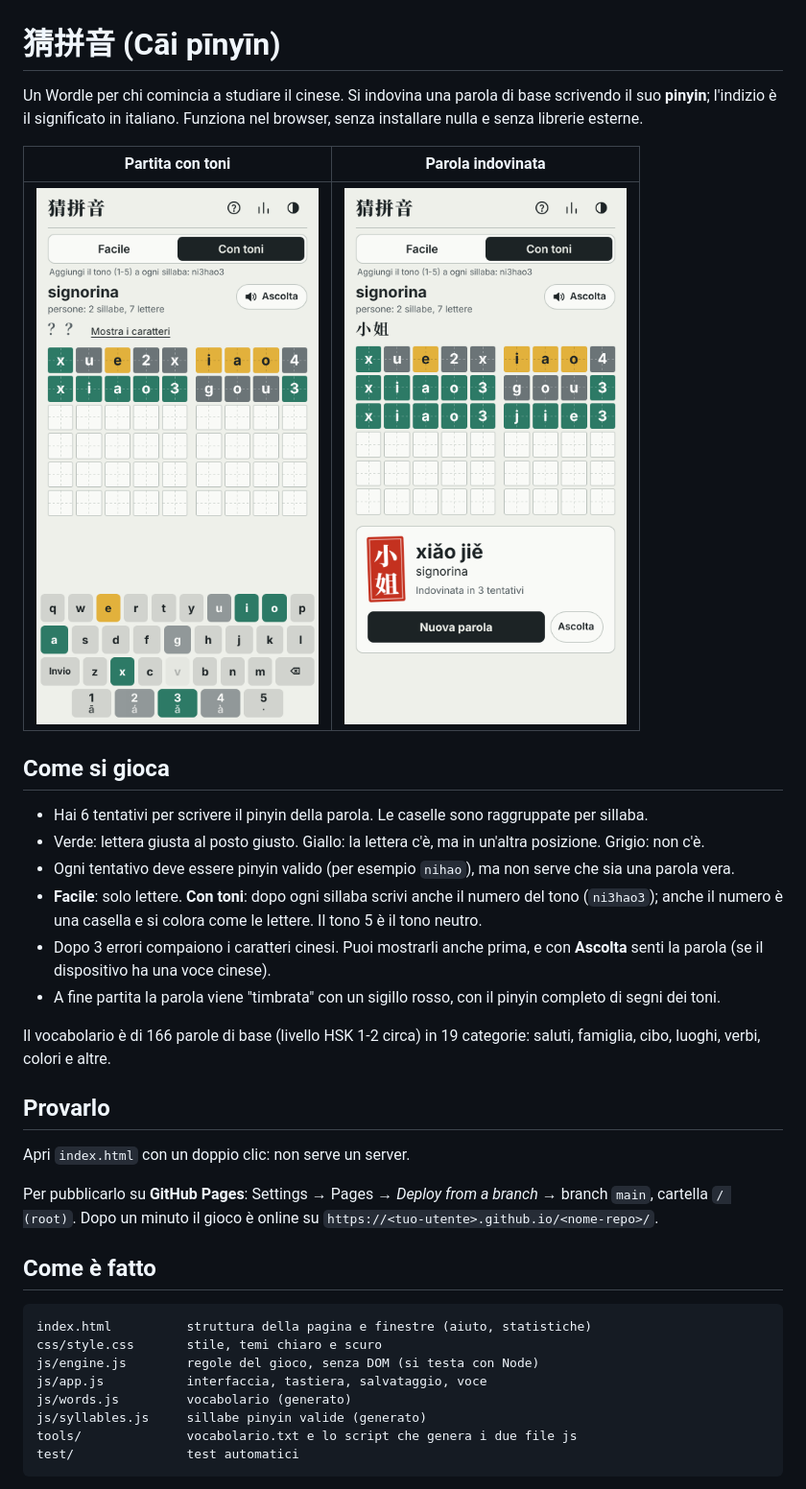
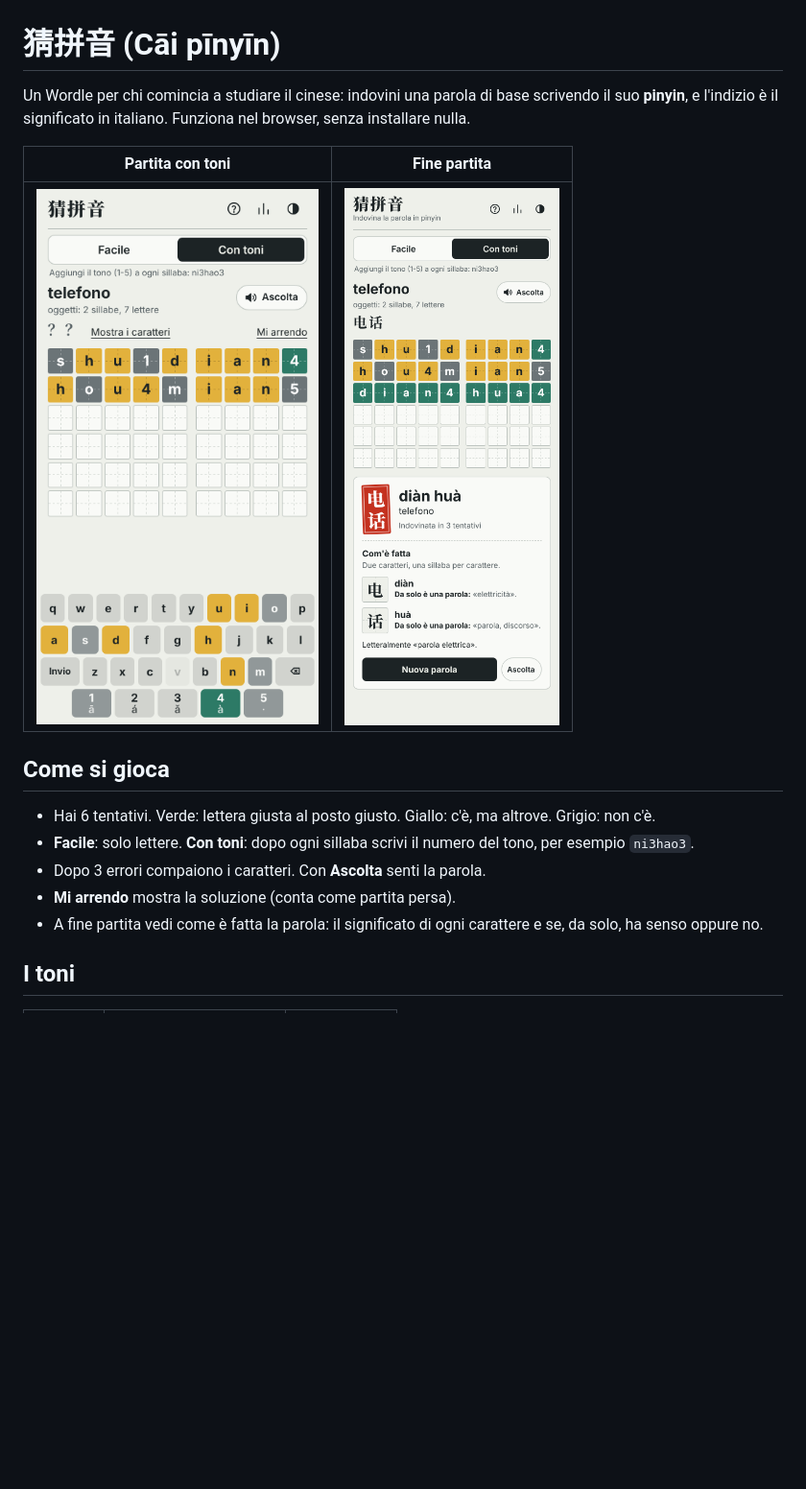
Before and after one commit to davide06exe/cinese-mandarino-wordle, a Markdown page: README.md, the part around one of its changes. Shown at 96% size. GitHub-like rendering; pictures changed too: docs/partita.png, docs/vittoria.png; blank space fills up the shorter version.

Commit message:
Add files via upload
spiegazione caratteri, testo rimodellato, tabella toni mostrata a schermo

````diff
--- a/README.md
+++ b/README.md
@@ -1,6 +1,6 @@
 # 猜拼音 (Cāi pīnyīn)
 
-Un Wordle per chi comincia a studiare il cinese. Si indovina una parola di base scrivendo il suo **pinyin**; l'indizio è il significato in italiano. Funziona nel browser, senza installare nulla e senza librerie esterne.
+Un Wordle per chi comincia a studiare il cinese: indovini una parola di base scrivendo il suo **pinyin**, e l'indizio è il significato in italiano. Funziona nel browser, senza installare nulla.
 
-| Partita con toni | Parola indovinata |
+| Partita con toni | Fine partita |
 |---|---|
@@ -8,31 +8,11 @@ Un Wordle per chi comincia a studiare il cinese. Si indovina una parola di base
 
 ## Come si gioca
 
-- Hai 6 tentativi per scrivere il pinyin della parola. Le caselle sono raggruppate per sillaba.
-- Verde: lettera giusta al posto giusto. Giallo: la lettera c'è, ma in un'altra posizione. Grigio: non c'è.
-- Ogni tentativo deve essere pinyin valido (per esempio `nihao`), ma non serve che sia una parola vera.
-- **Facile**: solo lettere. **Con toni**: dopo ogni sillaba scrivi anche il numero del tono (`ni3hao3`); anche il numero è una casella e si colora come le lettere. Il tono 5 è il tono neutro.
-- Dopo 3 errori compaiono i caratteri cinesi. Puoi mostrarli anche prima, e con **Ascolta** senti la parola (se il dispositivo ha una voce cinese).
-- A fine partita la parola viene "timbrata" con un sigillo rosso, con il pinyin completo di segni dei toni.
+- Hai 6 tentativi. Verde: lettera giusta al posto giusto. Giallo: c'è, ma altrove. Grigio: non c'è.
+- **Facile**: solo lettere. **Con toni**: dopo ogni sillaba scrivi il numero del tono, per esempio `ni3hao3`.
+- Dopo 3 errori compaiono i caratteri. Con **Ascolta** senti la parola.
+- **Mi arrendo** mostra la soluzione (conta come partita persa).
+- A fine partita vedi come è fatta la parola: il significato di ogni carattere e se, da solo, ha senso oppure no.
 
-Il vocabolario è di 166 parole di base (livello HSK 1-2 circa) in 19 categorie: saluti, famiglia, cibo, luoghi, verbi, colori e altre.
+## I toni
 
-## Provarlo
-
-Apri `index.html` con un doppio clic: non serve un server.
-
-Per pubblicarlo su **GitHub Pages**: Settings → Pages → *Deploy from a branch* → branch `main`, cartella `/ (root)`. Dopo un minuto il gioco è online su `https://<tuo-utente>.github.io/<nome-repo>/`.
-
-## Come è fatto
-
-```
-index.html          struttura della pagina e finestre (aiuto, statistiche)
-css/style.css       stile, temi chiaro e scuro
-js/engine.js        regole del gioco, senza DOM (si testa con Node)
-js/app.js           interfaccia, tastiera, salvataggio, voce
-js/words.js         vocabolario (generato)
-js/syllables.js     sillabe pinyin valide (generato)
-tools/              vocabolario.txt e lo script che genera i due file js
-test/               test automatici
-```
-
````
Also changed, not shown: other parts of README.md (+8 -48 lines), 8 other files.
